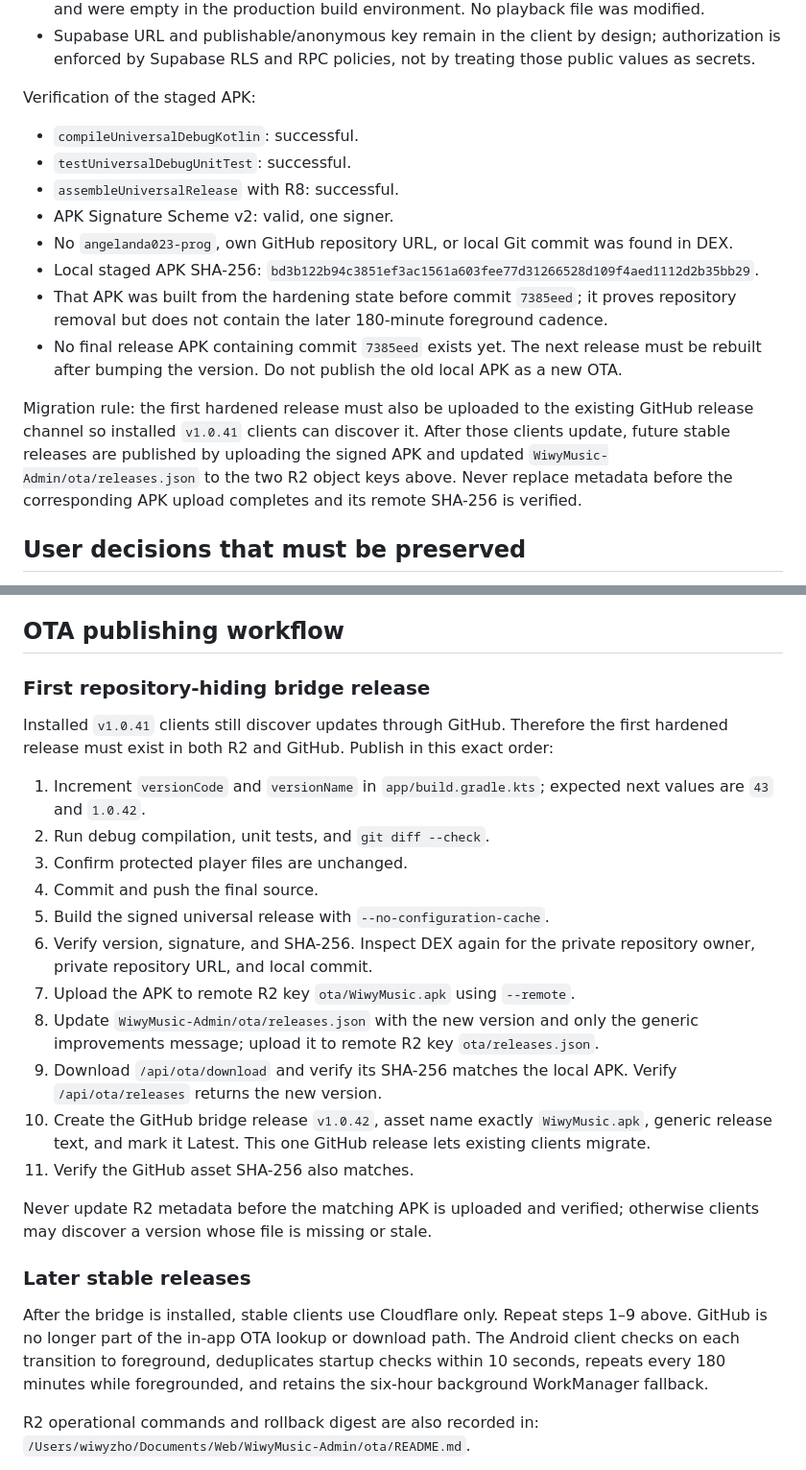
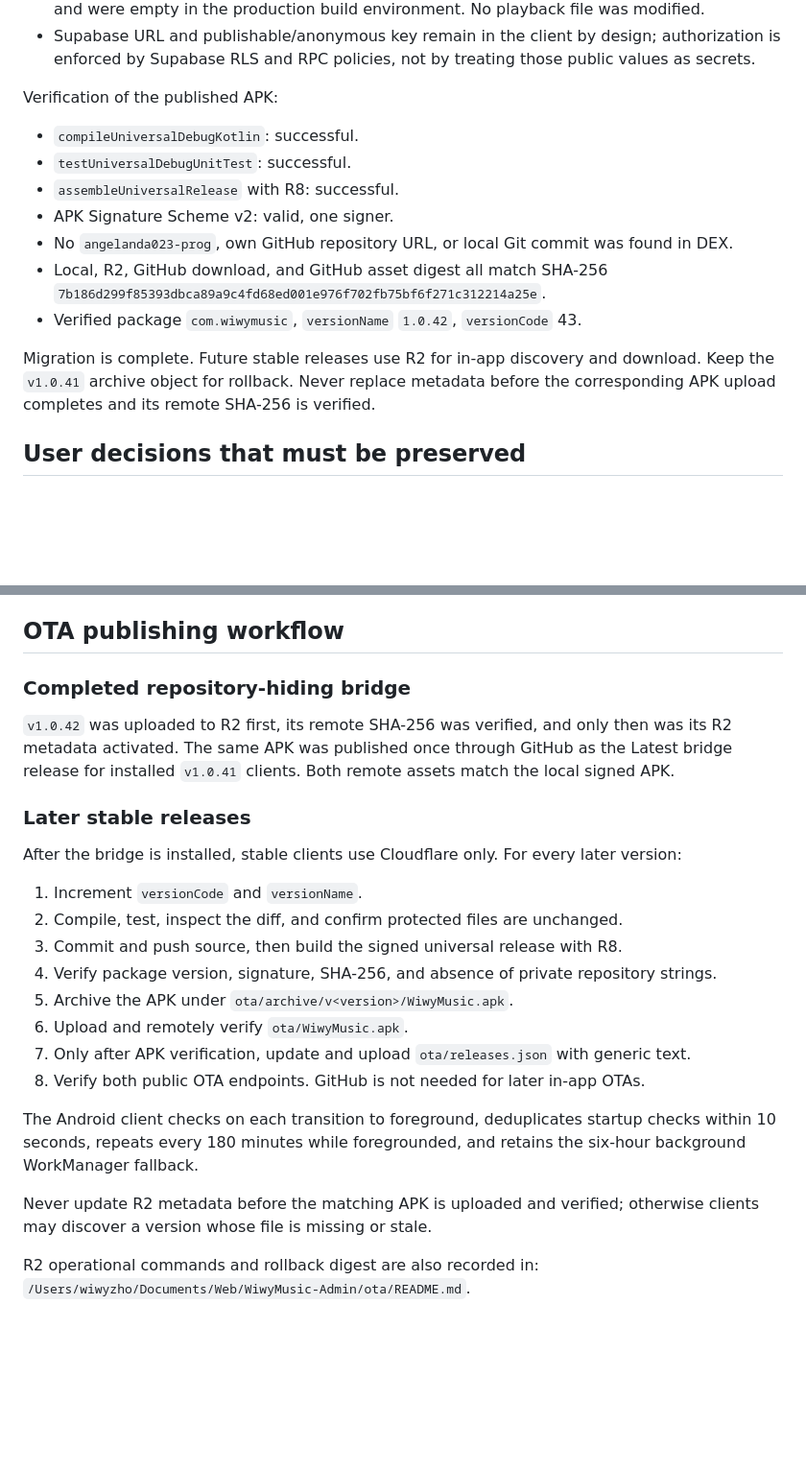
Before and after one commit to angelanda023-prog/WiwyMusic, a Markdown page: docs/AI_HANDOFF.md, 2 parts joined by grey strips. Shown at 96% size. Rendered like a GitHub page; blank space fills up the shorter version.

Commit message:
docs: record v1.0.42 release

```diff
--- a/docs/AI_HANDOFF.md
+++ b/docs/AI_HANDOFF.md
@@ -107,24 +110,20 @@ Staged Android hardening:
 - Supabase URL and publishable/anonymous key remain in the client by design; authorization is
   enforced by Supabase RLS and RPC policies, not by treating those public values as secrets.
 
-Verification of the staged APK:
+Verification of the published APK:
 
 - `compileUniversalDebugKotlin`: successful.
 - `testUniversalDebugUnitTest`: successful.
 - `assembleUniversalRelease` with R8: successful.
 - APK Signature Scheme v2: valid, one signer.
 - No `angelanda023-prog`, own GitHub repository URL, or local Git commit was found in DEX.
-- Local staged APK SHA-256: `bd3b122b94c3851ef3ac1561a603fee77d31266528d109f4aed1112d2b35bb29`.
-- That APK was built from the hardening state before commit `7385eed`; it proves repository
-  removal but does not contain the later 180-minute foreground cadence.
-- No final release APK containing commit `7385eed` exists yet. The next release must be rebuilt
-  after bumping the version. Do not publish the old local APK as a new OTA.
+- Local, R2, GitHub download, and GitHub asset digest all match SHA-256
+  `7b186d299f85393dbca89a9c4fd68ed001e976f702fb75bf6f271c312214a25e`.
+- Verified package `com.wiwymusic`, `versionName` `1.0.42`, `versionCode` 43.
 
-Migration rule: the first hardened release must also be uploaded to the existing GitHub
-release channel so installed `v1.0.41` clients can discover it. After those clients update,
-future stable releases are published by uploading the signed APK and updated
-`WiwyMusic-Admin/ota/releases.json` to the two R2 object keys above. Never replace metadata
-before the corresponding APK upload completes and its remote SHA-256 is verified.
+Migration is complete. Future stable releases use R2 for in-app discovery and download. Keep
+the `v1.0.41` archive object for rollback. Never replace metadata before the corresponding APK
+upload completes and its remote SHA-256 is verified.
 
 ## User decisions that must be preserved
 
@@ -335,37 +334,31 @@ Release APK output:
 
 ## OTA publishing workflow
 
-### First repository-hiding bridge release
+### Completed repository-hiding bridge
 
-Installed `v1.0.41` clients still discover updates through GitHub. Therefore the first hardened
-release must exist in both R2 and GitHub. Publish in this exact order:
+`v1.0.42` was uploaded to R2 first, its remote SHA-256 was verified, and only then was its R2
+metadata activated. The same APK was published once through GitHub as the Latest bridge release
+for installed `v1.0.41` clients. Both remote assets match the local signed APK.
 
-1. Increment `versionCode` and `versionName` in `app/build.gradle.kts`; expected next values are
-   `43` and `1.0.42`.
-2. Run debug compilation, unit tests, and `git diff --check`.
-3. Confirm protected player files are unchanged.
-4. Commit and push the final source.
-5. Build the signed universal release with `--no-configuration-cache`.
-6. Verify version, signature, and SHA-256. Inspect DEX again for the private repository owner,
-   private repository URL, and local commit.
-7. Upload the APK to remote R2 key `ota/WiwyMusic.apk` using `--remote`.
-8. Update `WiwyMusic-Admin/ota/releases.json` with the new version and only the generic
-   improvements message; upload it to remote R2 key `ota/releases.json`.
-9. Download `/api/ota/download` and verify its SHA-256 matches the local APK. Verify
-   `/api/ota/releases` returns the new version.
-10. Create the GitHub bridge release `v1.0.42`, asset name exactly `WiwyMusic.apk`, generic
-    release text, and mark it Latest. This one GitHub release lets existing clients migrate.
-11. Verify the GitHub asset SHA-256 also matches.
+### Later stable releases
+
+After the bridge is installed, stable clients use Cloudflare only. For every later version:
+
+1. Increment `versionCode` and `versionName`.
+2. Compile, test, inspect the diff, and confirm protected files are unchanged.
+3. Commit and push source, then build the signed universal release with R8.
+4. Verify package version, signature, SHA-256, and absence of private repository strings.
+5. Archive the APK under `ota/archive/v<version>/WiwyMusic.apk`.
+6. Upload and remotely verify `ota/WiwyMusic.apk`.
+7. Only after APK verification, update and upload `ota/releases.json` with generic text.
+8. Verify both public OTA endpoints. GitHub is not needed for later in-app OTAs.
+
+The Android client checks on each transition to foreground, deduplicates startup checks within
+10 seconds, repeats every 180 minutes while foregrounded, and retains the six-hour background
+WorkManager fallback.
 
 Never update R2 metadata before the matching APK is uploaded and verified; otherwise clients
 may discover a version whose file is missing or stale.
-
-### Later stable releases
-
-After the bridge is installed, stable clients use Cloudflare only. Repeat steps 1–9 above.
-GitHub is no longer part of the in-app OTA lookup or download path. The Android client checks
-on each transition to foreground, deduplicates startup checks within 10 seconds, repeats every
-180 minutes while foregrounded, and retains the six-hour background WorkManager fallback.
 
 R2 operational commands and rollback digest are also recorded in:
 `/Users/wiwyzho/Documents/Web/WiwyMusic-Admin/ota/README.md`.
```
Also changed, not shown: other parts of docs/AI_HANDOFF.md (+24 -21 lines).
